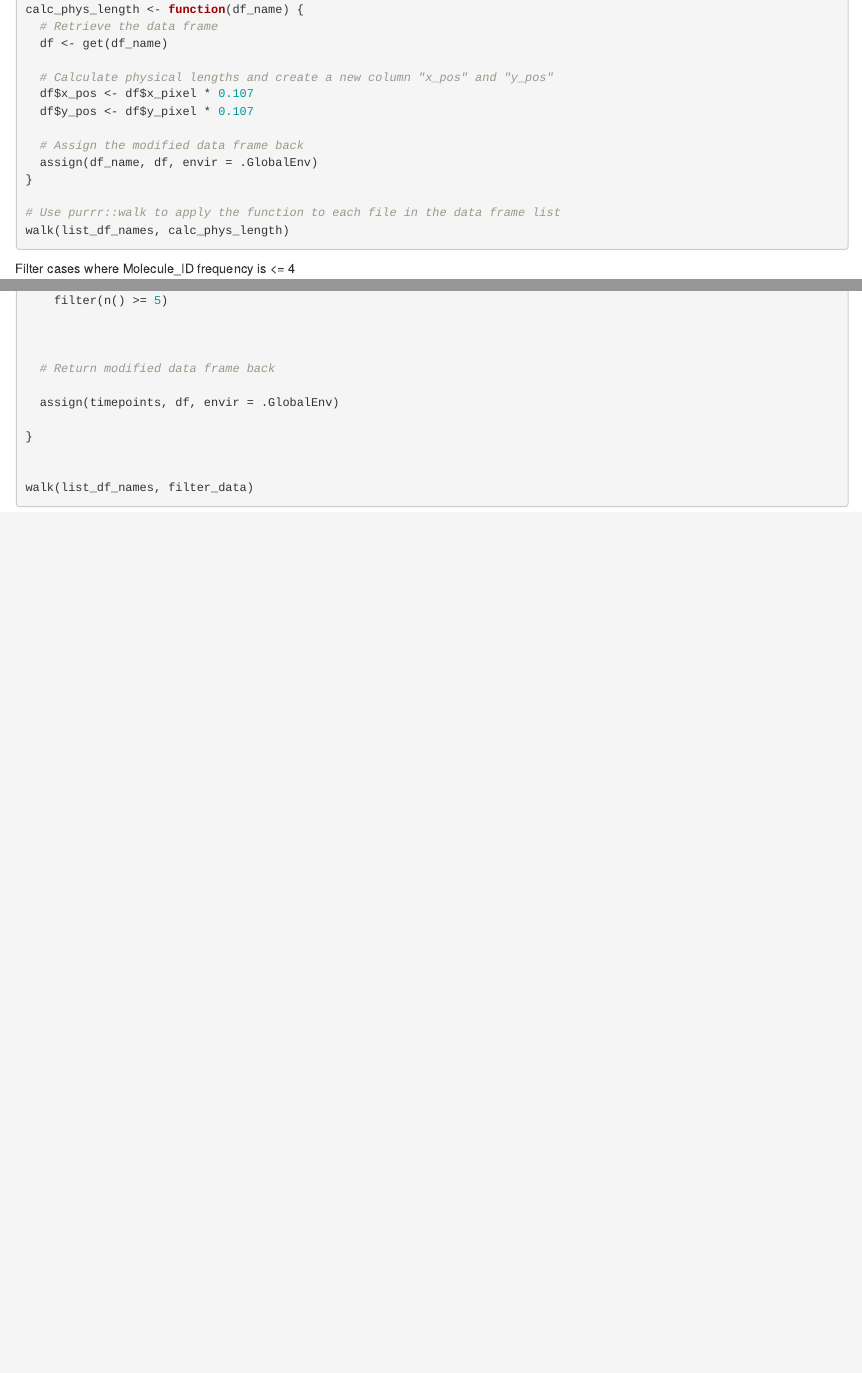
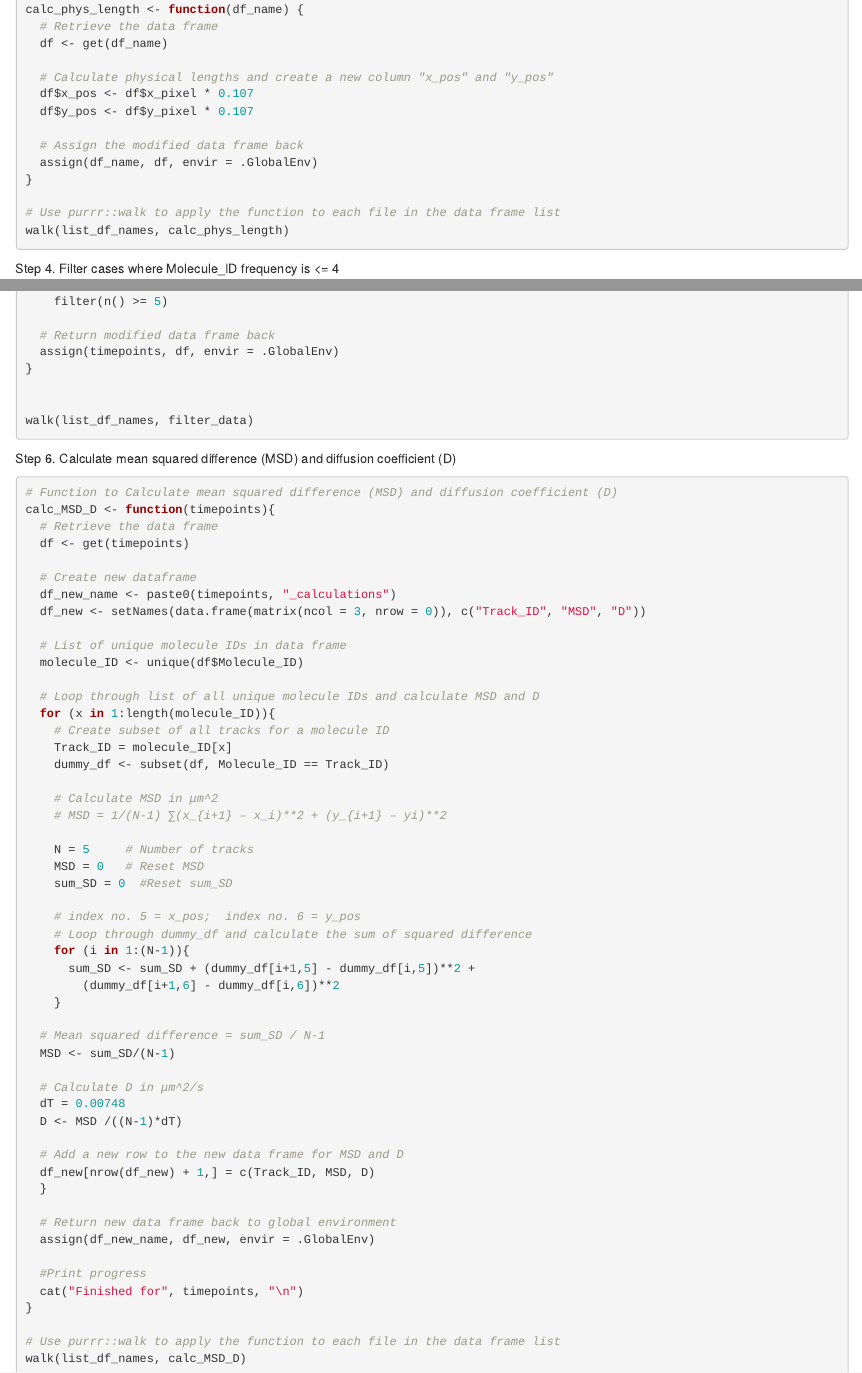
Before and after one commit to wafflesta/SOS, an R Markdown document (SOS.Rmd): the page in a window 1100 px wide, from 810 px down, and a second part further down, joined at a grey line. Rendered offline with R 4.5, knitr and Pandoc, with nearby package versions.

Commit message:
SOS_v3.Rmd

````diff
--- a/SOS.Rmd
+++ b/SOS.Rmd
@@ -71,44 +71,84 @@ walk(list_df_names, calc_phys_length)
 
 ```
 
-Filter cases where Molecule_ID frequency is <= 4
+Step 4. Filter cases where Molecule_ID frequency is <= 4
 
 ```{r}
 
-
 #Function to filter the frequencies of Molecule_ID with 4 or less records.
-
 filter_data <- function(timepoints) {
-
   # Retrieve data frame
-
   df <- get(timepoints)
 
-
-
   # Convert the Molecule ID column to factor (categorical variable)
-
   df$Molecule_ID <- as.factor(df$Molecule_ID)
 
-
-
   # Filter to only include molecule IDs with 5 or more records.
-
   df <- df %>%
-
     group_by(Molecule_ID) %>%
-
     filter(n() >= 5)
 
-
-
   # Return modified data frame back
-
   assign(timepoints, df, envir = .GlobalEnv)
-
 }
 
 
 walk(list_df_names, filter_data)
 
 ```
+
+Step 6. Calculate mean squared difference (MSD) and diffusion coefficient (D)
+```{r}
+# Function to Calculate mean squared difference (MSD) and diffusion coefficient (D)
+calc_MSD_D <- function(timepoints){
+  # Retrieve the data frame
+  df <- get(timepoints)
+
+  # Create new dataframe
+  df_new_name <- paste0(timepoints, "_calculations")
+  df_new <- setNames(data.frame(matrix(ncol = 3, nrow = 0)), c("Track_ID", "MSD", "D"))
+
+  # List of unique molecule IDs in data frame
+  molecule_ID <- unique(df$Molecule_ID)
+
+  # Loop through list of all unique molecule IDs and calculate MSD and D
+  for (x in 1:length(molecule_ID)){
+    # Create subset of all tracks for a molecule ID
+    Track_ID = molecule_ID[x]
+    dummy_df <- subset(df, Molecule_ID == Track_ID)
+
+    # Calculate MSD in μm^2
+    # MSD = 1/(N-1) ∑(x_{i+1} – x_i)**2 + (y_{i+1} – yi)**2
+
+    N = 5     # Number of tracks
+    MSD = 0   # Reset MSD
+    sum_SD = 0  #Reset sum_SD
+
+    # index no. 5 = x_pos;  index no. 6 = y_pos
+    # Loop through dummy_df and calculate the sum of squared difference
+    for (i in 1:(N-1)){
+      sum_SD <- sum_SD + (dummy_df[i+1,5] - dummy_df[i,5])**2 +
+        (dummy_df[i+1,6] - dummy_df[i,6])**2
+    }
+
+  # Mean squared difference = sum_SD / N-1
+  MSD <- sum_SD/(N-1)
+
+  # Calculate D in μm^2/s
+  dT = 0.00748
+  D <- MSD /((N-1)*dT)
+
+  # Add a new row to the new data frame for MSD and D
+  df_new[nrow(df_new) + 1,] = c(Track_ID, MSD, D)
+  }
+
+  # Return new data frame back to global environment
+  assign(df_new_name, df_new, envir = .GlobalEnv)
+
+  #Print progress
+  cat("Finished for", timepoints, "\n")
+}
+
+# Use purrr::walk to apply the function to each file in the data frame list
+walk(list_df_names, calc_MSD_D)
+```
````
